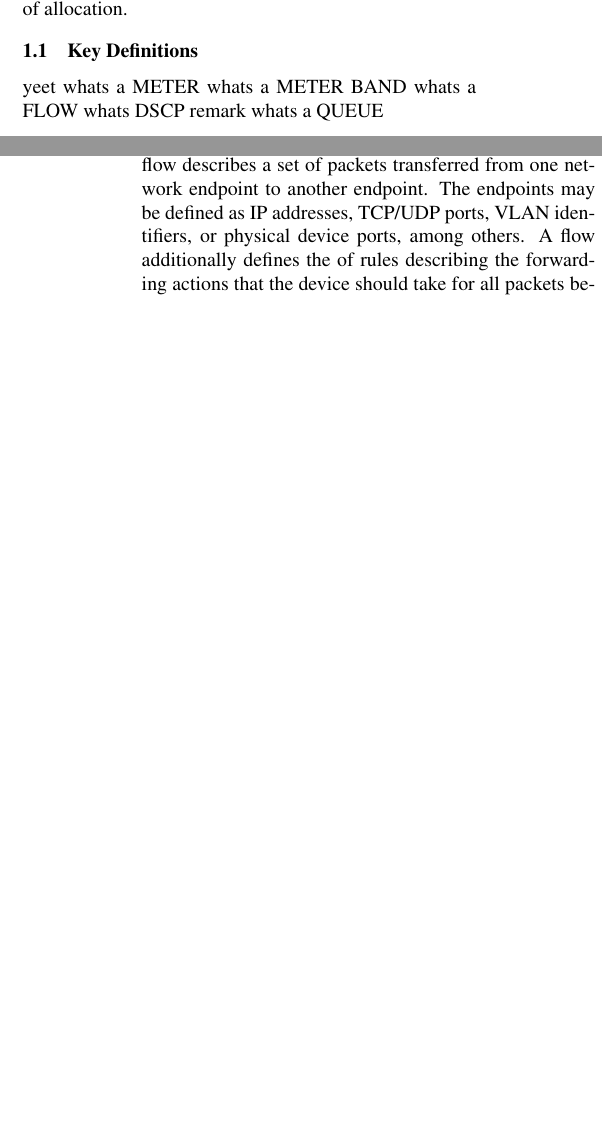
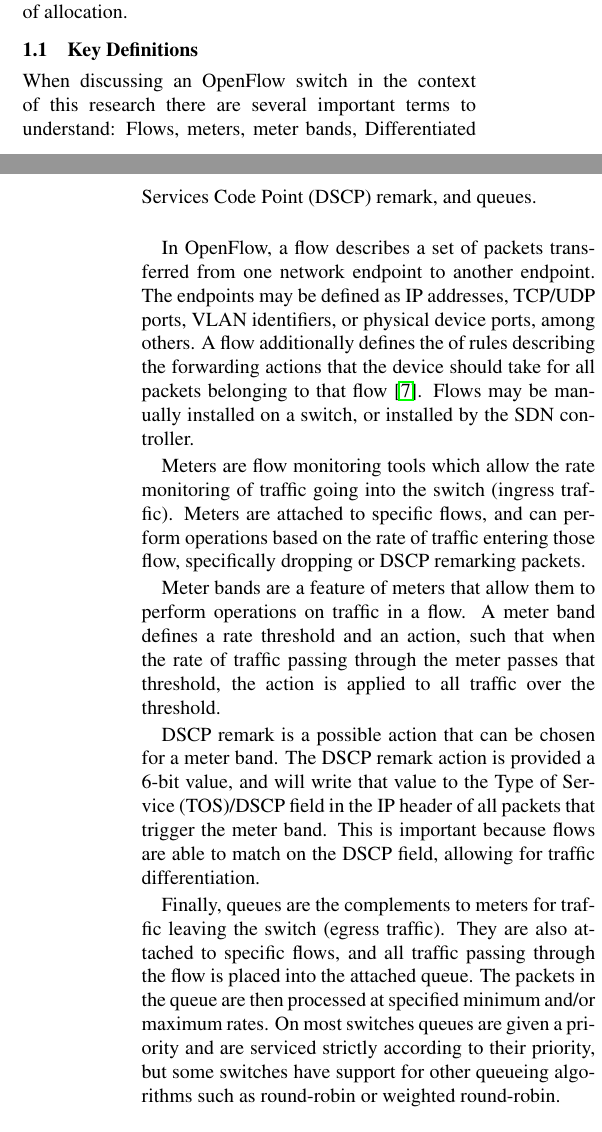
Before and after one commit to jvaneg/paperDBA, a LaTeX document (giformat/draft.tex): two parts of the columns of pages 1 and 2 of 5 before the commit and two parts of the columns of pages 1 and 2 of 6 after it, joined at a grey line, cut so that both start at the same text, the shorter picture padded with empty space. Compiled offline with pdfLaTeX.

Commit message:
Added key definitions to introduction

```diff
--- a/giformat/draft.tex
+++ b/giformat/draft.tex
@@ -94,7 +94,19 @@
 \subsection{Key Definitions}
 \label{definitions}
 
-yeet whats a METER whats a METER BAND whats a FLOW whats DSCP remark whats a QUEUE
+When discussing an OpenFlow switch in the context of this research there are several important terms to understand: Flows, meters, meter bands, Differentiated Services Code Point (DSCP) remark, and queues.
+\\
+
+In OpenFlow, a flow describes a set of packets transferred from one network endpoint to another endpoint. The endpoints may be defined as IP addresses, TCP/UDP ports, VLAN identifiers, or physical device ports, among others. A flow additionally defines the of rules describing the forwarding actions that the device should take for all packets belonging to that flow \cite{flowdef}. Flows may be manually installed on a switch, or installed by the SDN controller.
+
+Meters are flow monitoring tools which allow the rate monitoring of traffic going into the switch (ingress traffic). Meters are attached to specific flows, and can perform operations based on the rate of traffic entering those flow, specifically dropping or DSCP remarking packets.
+
+Meter bands are a feature of meters that allow them to perform operations on traffic in a flow. A meter band defines a rate threshold and an action, such that when the rate of traffic passing through the meter passes that threshold, the action is applied to all traffic over the threshold.
+
+DSCP remark is a possible action that can be chosen for a meter band. The DSCP remark action is provided a 6-bit value, and will write that value to the Type of Service (TOS)/DSCP field in the IP header of all packets that trigger the meter band. This is important because flows are able to match on the DSCP field, allowing for traffic differentiation.
+
+Finally, queues are the complements to meters for traffic leaving the switch (egress traffic). They are also attached to specific flows, and all traffic passing through the flow is placed into the attached queue. The packets in the queue are then processed at specified minimum and/or maximum rates. On most switches queues are given a priority and are serviced strictly according to their priority, but some switches have support for other queueing algorithms such as round-robin or weighted round-robin.
+
 
 %commented out
 \iffalse
@@ -126,13 +138,15 @@
 \\\\
 All these models implement bandwidth guarantees, but with shortcomings in the areas of link capacity utilization (in hard guarantees) and fairness of bandwidth distribution (in soft guarantees). This project will address these shortcomings by allowing excess link capacity to be used, and dynamically allocating the excess bandwidth fairly.
 \fi
+
+
 %------------------------------------------------------------------
 % Previous Work
 %------------------------------------------------------------------
 \section{Previous Work}
 \label{prev_work}
 
-The body of existing research relevant to this project can be classified in four major sections: hard guarantees, soft guarantees, flow monitoring, and scheduling algorithms. The first two sections refer to the two main paradigms that have emerged from the various methods of using OpenFlow enabled switches to obtain minimum bandwidth guarantees. A hard bandwidth guarantee uses a static reservation of network resources for the specified traffic, whereas a soft bandwidth guarantee uses a differentiated service approach with no reservation, in which some traffic is given priority over other traffic using only currently available network resources \cite{softqos}. The third sections refers to methods of monitoring network traffic passing through OpenFlow flows. In OpenFlow, a flow describes a set of packets transferred from one network endpoint to another endpoint. The endpoints may be defined as IP addresses, TCP/UDP ports, VLAN identifiers, or physical device ports, among others. A flow additionally defines the of rules describing the forwarding actions that the device should take for all packets belonging to that flow \cite{flowdef}. The final section refers to various network packet scheduling algorithms and discussions on their efficiency and fairness.
+The body of existing research relevant to this project can be classified in four major sections: hard guarantees, soft guarantees, flow monitoring, and scheduling algorithms. The first two sections refer to the two main paradigms that have emerged from the various methods of using OpenFlow enabled switches to obtain minimum bandwidth guarantees. A hard bandwidth guarantee uses a static reservation of network resources for the specified traffic, whereas a soft bandwidth guarantee uses a differentiated service approach with no reservation, in which some traffic is given priority over other traffic using only currently available network resources \cite{softqos}. The third sections refers to methods of monitoring network traffic passing through OpenFlow flows. The final section refers to various network packet scheduling algorithms and discussions on their efficiency and fairness.
 
 \subsection{Hard Guarantee}
 \label{hard_qos}
```
